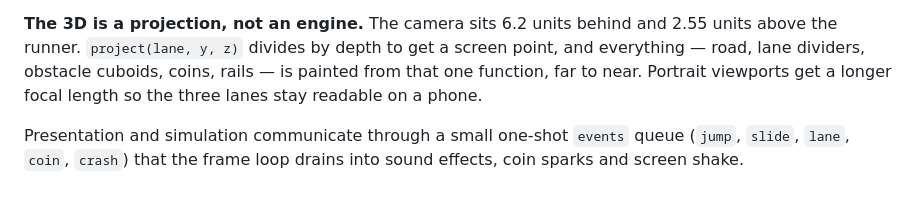
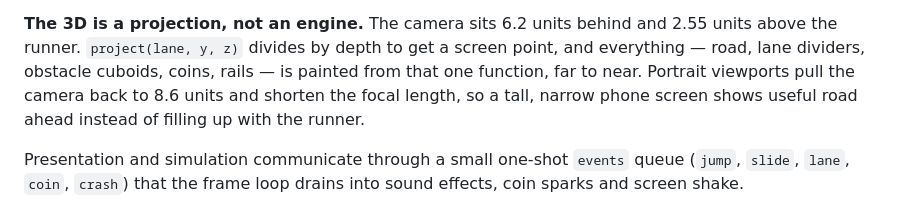
Before and after one commit to phanngoc/neon-lane-runner, a Markdown page: README.md, the part around the change. GitHub-like rendering.

Commit message:
Describe the portrait camera in the architecture notes

```diff
--- a/README.md
+++ b/README.md
@@ -96,8 +96,9 @@ runner through a wall.
 **The 3D is a projection, not an engine.** The camera sits 6.2 units behind and
 2.55 units above the runner. `project(lane, y, z)` divides by depth to get a
 screen point, and everything — road, lane dividers, obstacle cuboids, coins,
-rails — is painted from that one function, far to near. Portrait viewports get a
-longer focal length so the three lanes stay readable on a phone.
+rails — is painted from that one function, far to near. Portrait viewports pull
+the camera back to 8.6 units and shorten the focal length, so a tall, narrow
+phone screen shows useful road ahead instead of filling up with the runner.
 
 Presentation and simulation communicate through a small one-shot `events` queue
 (`jump`, `slide`, `lane`, `coin`, `crash`) that the frame loop drains into sound
```
